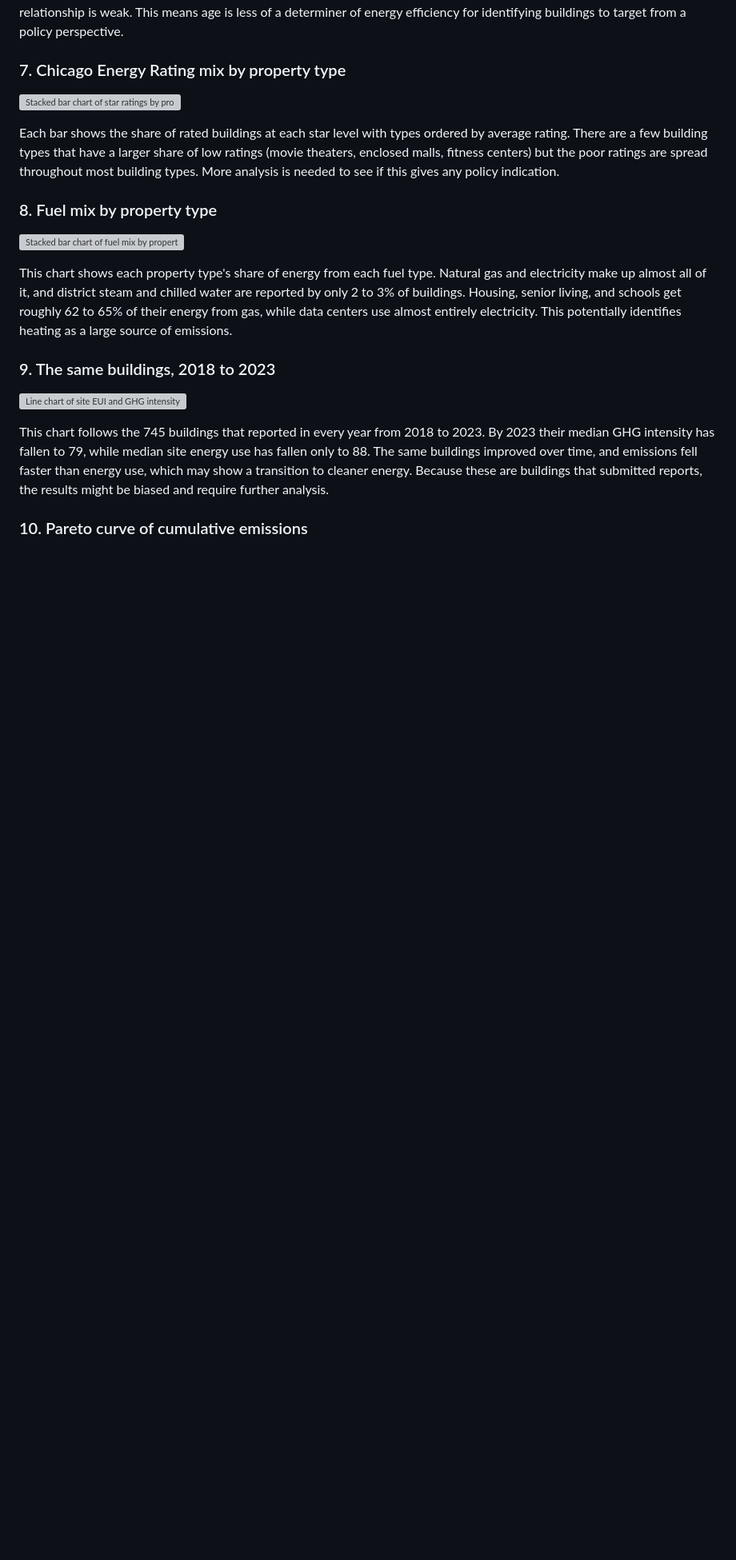
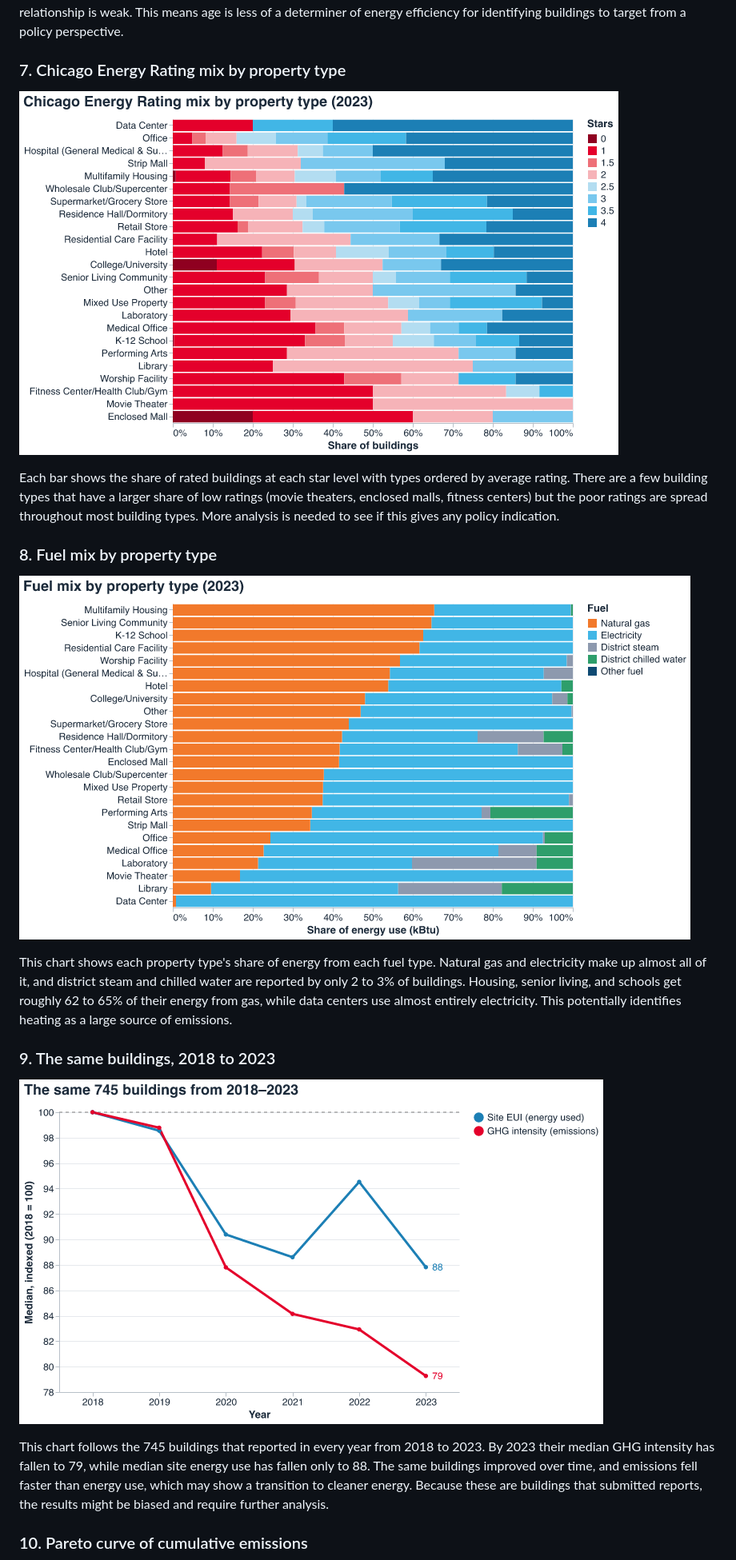
Before and after one commit to christinetsai/chicago-building-energy, a Markdown page: milestones/static-draft.md, the part around one of its changes. Shown at 80% size. Rendered like a GitHub page; blank space fills up the shorter version; grey boxes are pictures that could not be loaded.

```diff
--- a/milestones/static-draft.md
+++ b/milestones/static-draft.md
@@ -52,17 +52,17 @@ This box plot shows the spread of GHG intensity within each of the 24 most commo
 Each dot is a building, with year on the x-axis and site energy use per square foot on the y-axis. The dot color shows the building's star rating. There appears to be a slight decrease in energy use for buildings built after the 2000s but the relationship is weak. This means age is less of a determiner of energy efficiency for identifying buildings to target from a policy perspective.
 
 ### 7. Chicago Energy Rating mix by property type
-![Stacked bar chart of star ratings by property type](draft_charts/7_energy_rating_stacked_bar.png)
+![Stacked bar chart of star ratings by property type](../draft_charts/7_energy_rating_stacked_bar.png)
 
 Each bar shows the share of rated buildings at each star level with types ordered by average rating. There are a few building types that have a larger share of low ratings (movie theaters, enclosed malls, fitness centers) but the poor ratings are spread throughout most building types. More analysis is needed to see if this gives any policy indication.
 
 ### 8. Fuel mix by property type
-![Stacked bar chart of fuel mix by property type](draft_charts/8_fuel_mix.png)
+![Stacked bar chart of fuel mix by property type](../draft_charts/8_fuel_mix.png)
 
 This chart shows each property type's share of energy from each fuel type. Natural gas and electricity make up almost all of it, and district steam and chilled water are reported by only 2 to 3% of buildings. Housing, senior living, and schools get roughly 62 to 65% of their energy from gas, while data centers use almost entirely electricity. This potentially identifies heating as a large source of emissions.
 
 ### 9. The same buildings, 2018 to 2023
-![Line chart of site EUI and GHG intensity indexed to 2018](draft_charts/9_same_building_trend.png)
+![Line chart of site EUI and GHG intensity indexed to 2018](../draft_charts/9_same_building_trend.png)
 
 This chart follows the 745 buildings that reported in every year from 2018 to 2023. By 2023 their median GHG intensity has fallen to 79, while median site energy use has fallen only to 88. The same buildings improved over time, and emissions fell faster than energy use, which may show a transition to cleaner energy. Because these are buildings that submitted reports, the results might be biased and require further analysis.
 
```
Also changed, not shown: other parts of milestones/static-draft.md (+9 -9 lines).
